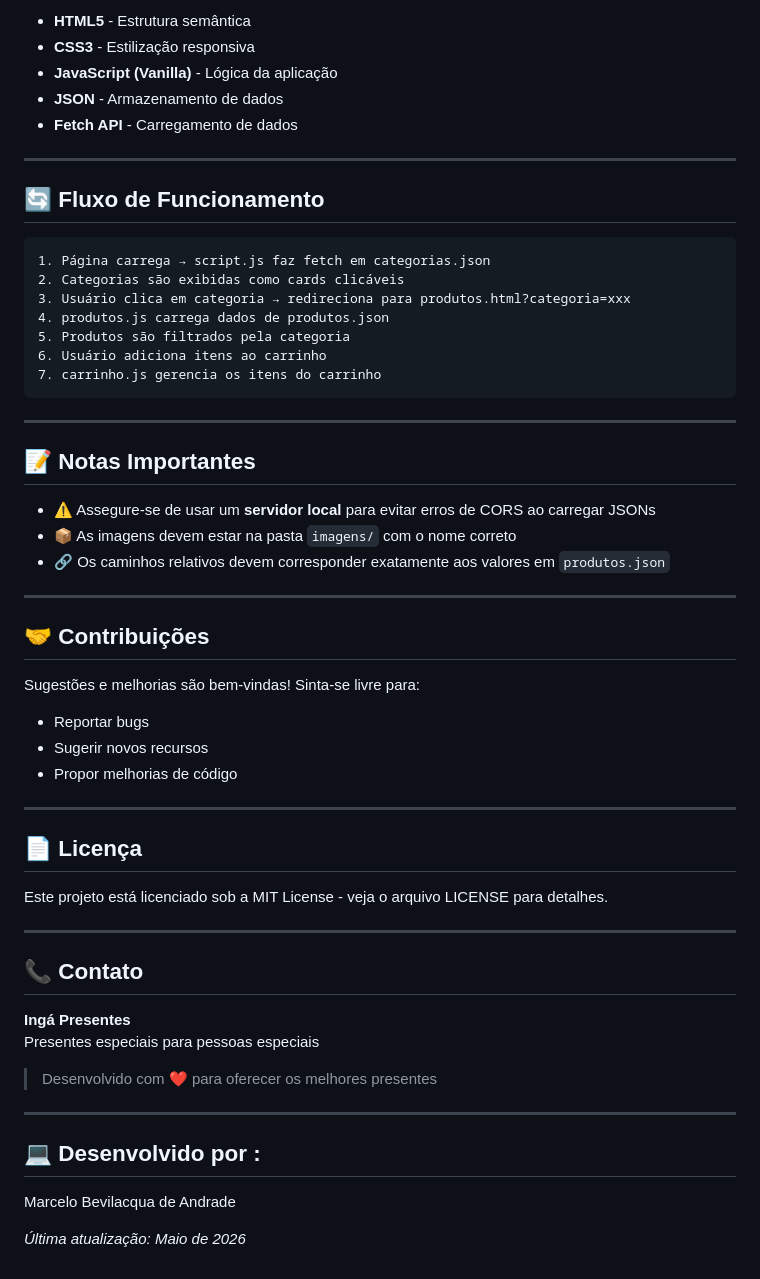
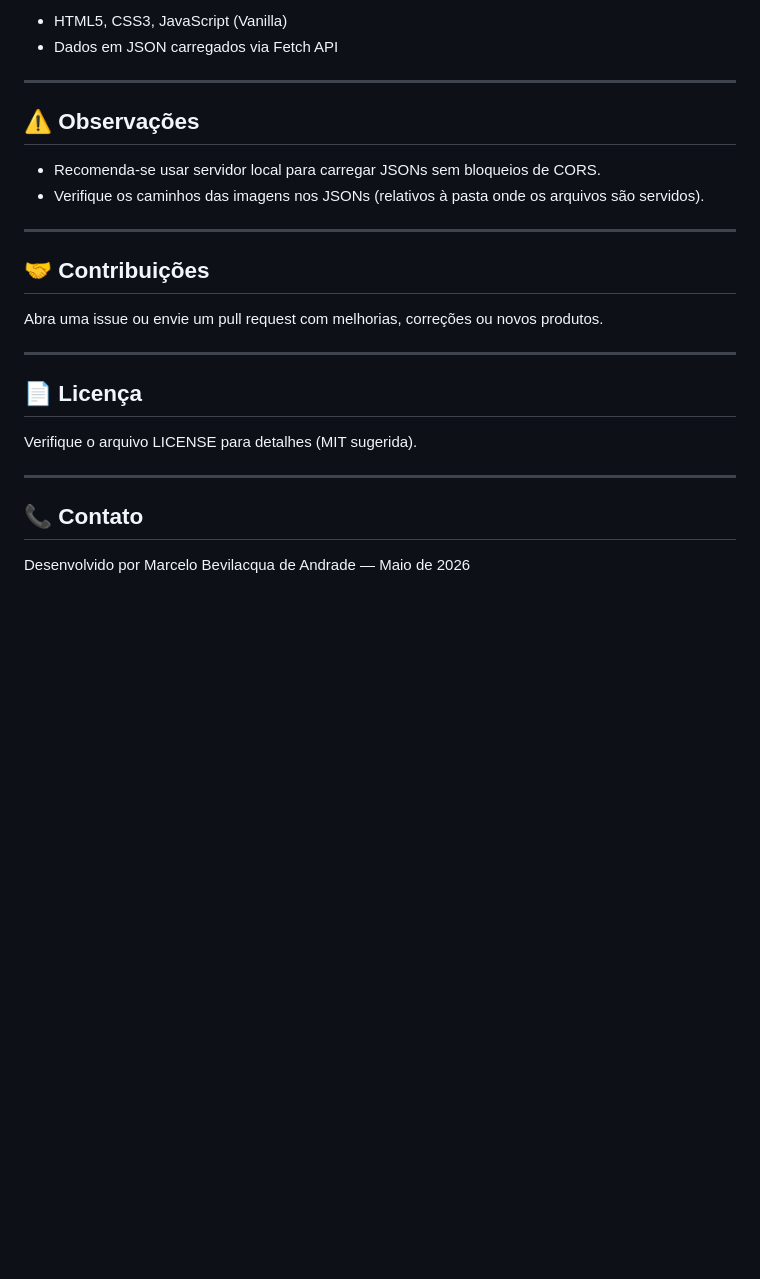
Before and after one commit to Bevilhonda/Lojinha-pessoal, a Markdown page: README.md, the part around one of its changes. Drawn GitHub-style; blank space fills up the shorter version.

````diff
--- a/README.md
+++ b/README.md
@@ -175,58 +114,28 @@ Edite `css/style.css` para personalizar cores, fontes e layout.
 
-- **HTML5** - Estrutura semântica
-- **CSS3** - Estilização responsiva
-- **JavaScript (Vanilla)** - Lógica da aplicação
-- **JSON** - Armazenamento de dados
-- **Fetch API** - Carregamento de dados
+- HTML5, CSS3, JavaScript (Vanilla)
+- Dados em JSON carregados via Fetch API
 
 ---
 
-## 🔄 Fluxo de Funcionamento
+## ⚠️ Observações
 
-```
-1. Página carrega → script.js faz fetch em categorias.json
-2. Categorias são exibidas como cards clicáveis
-3. Usuário clica em categoria → redireciona para produtos.html?categoria=xxx
-4. produtos.js carrega dados de produtos.json
-5. Produtos são filtrados pela categoria
-6. Usuário adiciona itens ao carrinho
-7. carrinho.js gerencia os itens do carrinho
-```
-
----
-
-## 📝 Notas Importantes
-
-- ⚠️ Assegure-se de usar um **servidor local** para evitar erros de CORS ao carregar JSONs
-- 📦 As imagens devem estar na pasta `imagens/` com o nome correto
-- 🔗 Os caminhos relativos devem corresponder exatamente aos valores em `produtos.json`
+- Recomenda-se usar servidor local para carregar JSONs sem bloqueios de CORS.
+- Verifique os caminhos das imagens nos JSONs (relativos à pasta onde os arquivos são servidos).
 
 ---
 
 ## 🤝 Contribuições
 
-Sugestões e melhorias são bem-vindas! Sinta-se livre para:
-- Reportar bugs
-- Sugerir novos recursos
-- Propor melhorias de código
+Abra uma issue ou envie um pull request com melhorias, correções ou novos produtos.
 
 ---
 
 ## 📄 Licença
 
-Este projeto está licenciado sob a MIT License - veja o arquivo LICENSE para detalhes.
+Verifique o arquivo LICENSE para detalhes (MIT sugerida).
 
 ---
 
 ## 📞 Contato
 
-**Ingá Presentes**
-Presentes especiais para pessoas especiais
-
-> Desenvolvido com ❤️ para oferecer os melhores presentes
-
----
-## 💻 Desenvolvido por :
-Marcelo Bevilacqua de Andrade
-
-*Última atualização: Maio de 2026*
+Desenvolvido por Marcelo Bevilacqua de Andrade — Maio de 2026
````
Also changed, not shown: other parts of README.md (+57 -118 lines).
